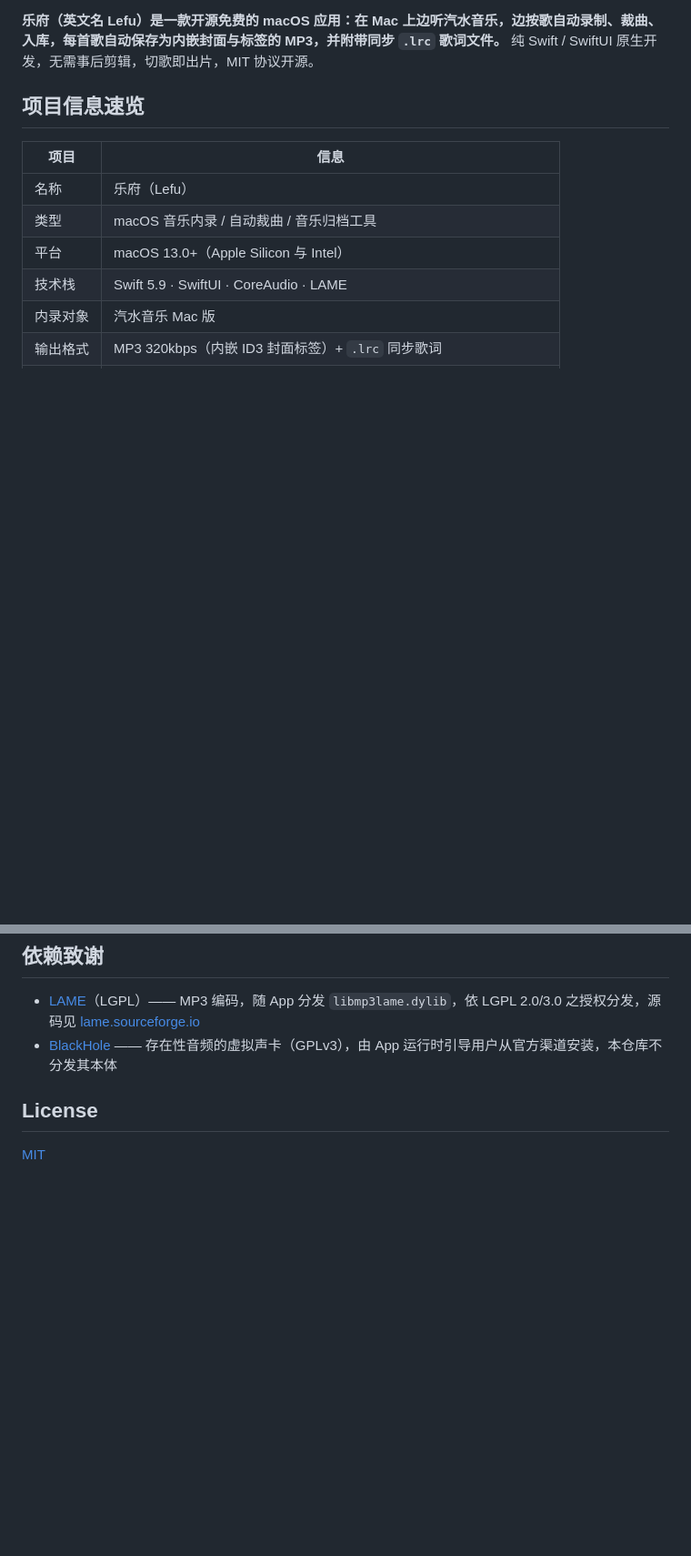
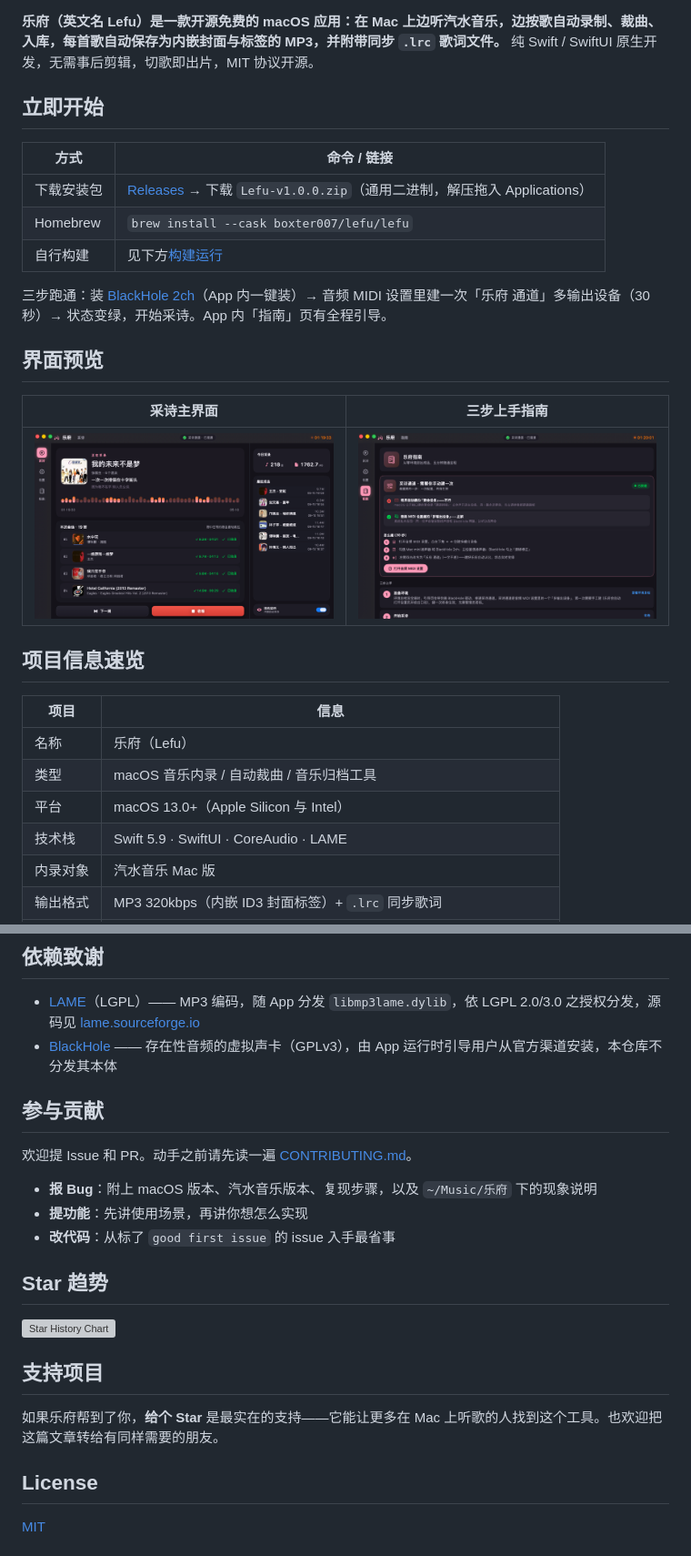
Before and after one commit to boxter007/lefu, a Markdown page: README.md, 2 parts joined by grey strips. Shown: that part at 91% size. GitHub-like rendering; pictures changed too: docs/screenshots/01-capture.png (added), docs/screenshots/02-guide.png (added); blank space fills up the shorter version; grey boxes are pictures that could not be loaded.

Commit message:
README 补齐视觉层与转化链路：横幅、界面截图、状态徽章、快速上手；新增 CONTRIBUTING 与 issue 模板；新增 GitHub Pages 落地页

```diff
--- a/README.md
+++ b/README.md
@@ -3,4 +13,20 @@
 **乐府（英文名 Lefu）是一款开源免费的 macOS 应用：在 Mac 上边听汽水音乐，边按歌自动录制、裁曲、入库，每首歌自动保存为内嵌封面与标签的 MP3，并附带同步 `.lrc` 歌词文件。** 纯 Swift / SwiftUI 原生开发，无需事后剪辑，切歌即出片，MIT 协议开源。
+
+## 立即开始
+
+| 方式 | 命令 / 链接 |
+|---|---|
+| 下载安装包 | [Releases](https://github.com/boxter007/lefu/releases/latest) → 下载 `Lefu-v1.0.0.zip`（通用二进制，解压拖入 Applications） |
+| Homebrew | `brew install --cask boxter007/lefu/lefu` |
+| 自行构建 | 见下方[构建运行](#构建运行) |
+
+三步跑通：装 [BlackHole 2ch](https://existential.audio/blackhole/)（App 内一键装）→ 音频 MIDI 设置里建一次「乐府 通道」多输出设备（30 秒）→ 状态变绿，开始采诗。App 内「指南」页有全程引导。
+
+## 界面预览
+
+| 采诗主界面 | 三步上手指南 |
+|---|---|
+| ![采诗主界面](docs/screenshots/01-capture.png) | ![三步上手指南](docs/screenshots/02-guide.png) |
 
 ## 项目信息速览
 
@@ -126,6 +152,22 @@ LAME 320kbps CBR，与源音频同为 44.1kHz 采样率，内嵌 ID3v2.3 封面
 - [LAME](https://lame.sourceforge.io/)（LGPL）—— MP3 编码，随 App 分发 `libmp3lame.dylib`，依 LGPL 2.0/3.0 之授权分发，源码见 [lame.sourceforge.io](https://lame.sourceforge.io/)
 - [BlackHole](https://existential.audio/blackhole/) —— 存在性音频的虚拟声卡（GPLv3），由 App 运行时引导用户从官方渠道安装，本仓库不分发其本体
 
+## 参与贡献
+
+欢迎提 Issue 和 PR。动手之前请先读一遍 [CONTRIBUTING.md](CONTRIBUTING.md)。
+
+- **报 Bug**：附上 macOS 版本、汽水音乐版本、复现步骤，以及 `~/Music/乐府` 下的现象说明
+- **提功能**：先讲使用场景，再讲你想怎么实现
+- **改代码**：从标了 `good first issue` 的 issue 入手最省事
+
+## Star 趋势
+
+[![Star History Chart](https://api.star-history.com/svg?repos=boxter007/lefu&type=Date)](https://star-history.com/#boxter007/lefu&Date)
+
+## 支持项目
+
+如果乐府帮到了你，**给个 Star** 是最实在的支持——它能让更多在 Mac 上听歌的人找到这个工具。也欢迎把这篇文章转给有同样需要的朋友。
+
 ## License
 
 [MIT](LICENSE)
```
Also changed, not shown: other parts of README.md (+10 -0 lines), CONTRIBUTING.md (added, +62 -0 lines), docs/AppIcon.png (added), docs/banner.png (added), docs/social-preview.png (added), 4 other files.
